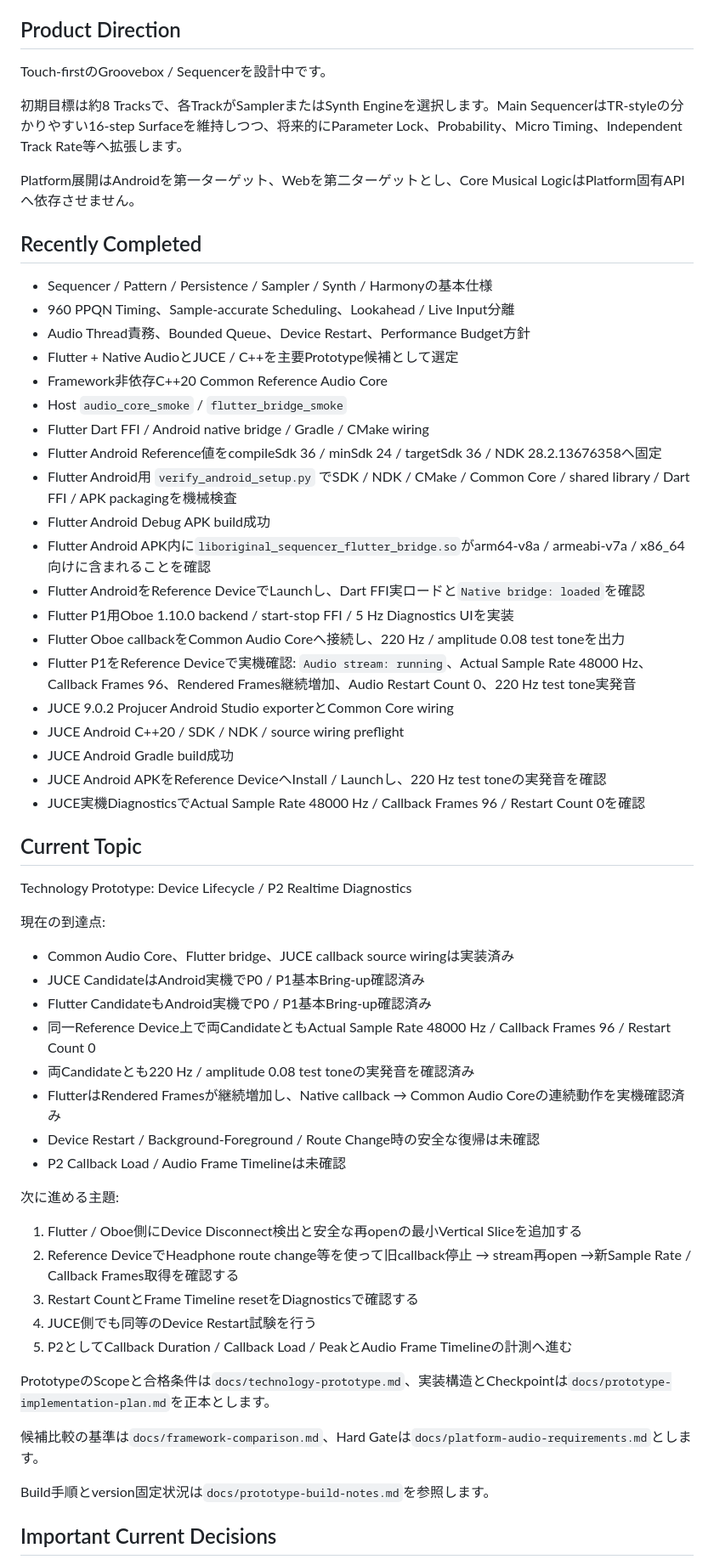
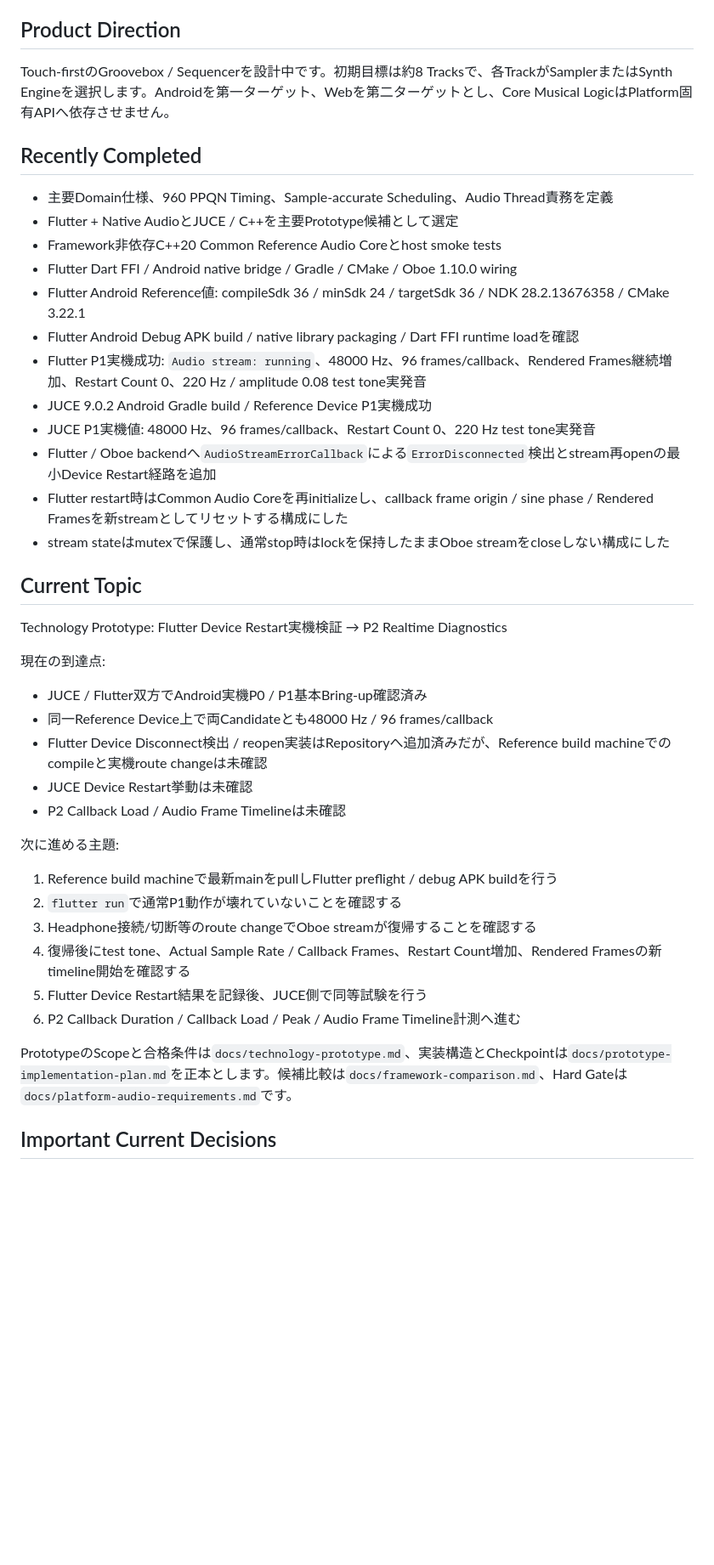
Before and after one commit to akm831/original_sequencer, a Markdown page: docs/status.md, the part around one of its changes. Shown at 85% size. Rendered like a GitHub page; blank space fills up the shorter version.

Commit message:
docs: advance to Flutter device restart verification

```diff
--- a/docs/status.md
+++ b/docs/status.md
@@ -14,63 +14,45 @@ Framework / Language / UI Toolkit / Audio Backendは最終確定しておらず
 
 ## Product Direction
 
-Touch-firstのGroovebox / Sequencerを設計中です。
-
-初期目標は約8 Tracksで、各TrackがSamplerまたはSynth Engineを選択します。Main SequencerはTR-styleの分かりやすい16-step Surfaceを維持しつつ、将来的にParameter Lock、Probability、Micro Timing、Independent Track Rate等へ拡張します。
-
-Platform展開はAndroidを第一ターゲット、Webを第二ターゲットとし、Core Musical LogicはPlatform固有APIへ依存させません。
+Touch-firstのGroovebox / Sequencerを設計中です。初期目標は約8 Tracksで、各TrackがSamplerまたはSynth Engineを選択します。Androidを第一ターゲット、Webを第二ターゲットとし、Core Musical LogicはPlatform固有APIへ依存させません。
 
 ## Recently Completed
 
-- Sequencer / Pattern / Persistence / Sampler / Synth / Harmonyの基本仕様
-- 960 PPQN Timing、Sample-accurate Scheduling、Lookahead / Live Input分離
-- Audio Thread責務、Bounded Queue、Device Restart、Performance Budget方針
+- 主要Domain仕様、960 PPQN Timing、Sample-accurate Scheduling、Audio Thread責務を定義
 - Flutter + Native AudioとJUCE / C++を主要Prototype候補として選定
-- Framework非依存C++20 Common Reference Audio Core
-- Host `audio_core_smoke` / `flutter_bridge_smoke`
-- Flutter Dart FFI / Android native bridge / Gradle / CMake wiring
-- Flutter Android Reference値をcompileSdk 36 / minSdk 24 / targetSdk 36 / NDK 28.2.13676358へ固定
-- Flutter Android用 `verify_android_setup.py` でSDK / NDK / CMake / Common Core / shared library / Dart FFI / APK packagingを機械検査
-- Flutter Android Debug APK build成功
-- Flutter Android APK内に`liboriginal_sequencer_flutter_bridge.so`がarm64-v8a / armeabi-v7a / x86_64向けに含まれることを確認
-- Flutter AndroidをReference DeviceでLaunchし、Dart FFI実ロードと`Native bridge: loaded`を確認
-- Flutter P1用Oboe 1.10.0 backend / start-stop FFI / 5 Hz Diagnostics UIを実装
-- Flutter Oboe callbackをCommon Audio Coreへ接続し、220 Hz / amplitude 0.08 test toneを出力
-- Flutter P1をReference Deviceで実機確認: `Audio stream: running`、Actual Sample Rate 48000 Hz、Callback Frames 96、Rendered Frames継続増加、Audio Restart Count 0、220 Hz test tone実発音
-- JUCE 9.0.2 Projucer Android Studio exporterとCommon Core wiring
-- JUCE Android C++20 / SDK / NDK / source wiring preflight
-- JUCE Android Gradle build成功
-- JUCE Android APKをReference DeviceへInstall / Launchし、220 Hz test toneの実発音を確認
-- JUCE実機DiagnosticsでActual Sample Rate 48000 Hz / Callback Frames 96 / Restart Count 0を確認
+- Framework非依存C++20 Common Reference Audio Coreとhost smoke tests
+- Flutter Dart FFI / Android native bridge / Gradle / CMake / Oboe 1.10.0 wiring
+- Flutter Android Reference値: compileSdk 36 / minSdk 24 / targetSdk 36 / NDK 28.2.13676358 / CMake 3.22.1
+- Flutter Android Debug APK build / native library packaging / Dart FFI runtime loadを確認
+- Flutter P1実機成功: `Audio stream: running`、48000 Hz、96 frames/callback、Rendered Frames継続増加、Restart Count 0、220 Hz / amplitude 0.08 test tone実発音
+- JUCE 9.0.2 Android Gradle build / Reference Device P1実機成功
+- JUCE P1実機値: 48000 Hz、96 frames/callback、Restart Count 0、220 Hz test tone実発音
+- Flutter / Oboe backendへ`AudioStreamErrorCallback`による`ErrorDisconnected`検出とstream再openの最小Device Restart経路を追加
+- Flutter restart時はCommon Audio Coreを再initializeし、callback frame origin / sine phase / Rendered Framesを新streamとしてリセットする構成にした
+- stream stateはmutexで保護し、通常stop時はlockを保持したままOboe streamをcloseしない構成にした
 
 ## Current Topic
 
-Technology Prototype: Device Lifecycle / P2 Realtime Diagnostics
+Technology Prototype: Flutter Device Restart実機検証 → P2 Realtime Diagnostics
 
 現在の到達点:
 
-- Common Audio Core、Flutter bridge、JUCE callback source wiringは実装済み
-- JUCE CandidateはAndroid実機でP0 / P1基本Bring-up確認済み
-- Flutter CandidateもAndroid実機でP0 / P1基本Bring-up確認済み
-- 同一Reference Device上で両CandidateともActual Sample Rate 48000 Hz / Callback Frames 96 / Restart Count 0
-- 両Candidateとも220 Hz / amplitude 0.08 test toneの実発音を確認済み
-- FlutterはRendered Framesが継続増加し、Native callback → Common Audio Coreの連続動作を実機確認済み
-- Device Restart / Background-Foreground / Route Change時の安全な復帰は未確認
+- JUCE / Flutter双方でAndroid実機P0 / P1基本Bring-up確認済み
+- 同一Reference Device上で両Candidateとも48000 Hz / 96 frames/callback
+- Flutter Device Disconnect検出 / reopen実装はRepositoryへ追加済みだが、Reference build machineでのcompileと実機route changeは未確認
+- JUCE Device Restart挙動は未確認
 - P2 Callback Load / Audio Frame Timelineは未確認
 
 次に進める主題:
 
-1. Flutter / Oboe側にDevice Disconnect検出と安全な再openの最小Vertical Sliceを追加する
-2. Reference DeviceでHeadphone route change等を使って旧callback停止 → stream再open →新Sample Rate / Callback Frames取得を確認する
-3. Restart CountとFrame Timeline resetをDiagnosticsで確認する
-4. JUCE側でも同等のDevice Restart試験を行う
-5. P2としてCallback Duration / Callback Load / PeakとAudio Frame Timelineの計測へ進む
+1. Reference build machineで最新mainをpullしFlutter preflight / debug APK buildを行う
+2. `flutter run`で通常P1動作が壊れていないことを確認する
+3. Headphone接続/切断等のroute changeでOboe streamが復帰することを確認する
+4. 復帰後にtest tone、Actual Sample Rate / Callback Frames、Restart Count増加、Rendered Framesの新timeline開始を確認する
+5. Flutter Device Restart結果を記録後、JUCE側で同等試験を行う
+6. P2 Callback Duration / Callback Load / Peak / Audio Frame Timeline計測へ進む
 
-PrototypeのScopeと合格条件は`docs/technology-prototype.md`、実装構造とCheckpointは`docs/prototype-implementation-plan.md`を正本とします。
-
-候補比較の基準は`docs/framework-comparison.md`、Hard Gateは`docs/platform-audio-requirements.md`とします。
-
-Build手順とversion固定状況は`docs/prototype-build-notes.md`を参照します。
+PrototypeのScopeと合格条件は`docs/technology-prototype.md`、実装構造とCheckpointは`docs/prototype-implementation-plan.md`を正本とします。候補比較は`docs/framework-comparison.md`、Hard Gateは`docs/platform-audio-requirements.md`です。
 
 ## Important Current Decisions
 
```
Also changed, not shown: other parts of docs/status.md (+23 -22 lines).
